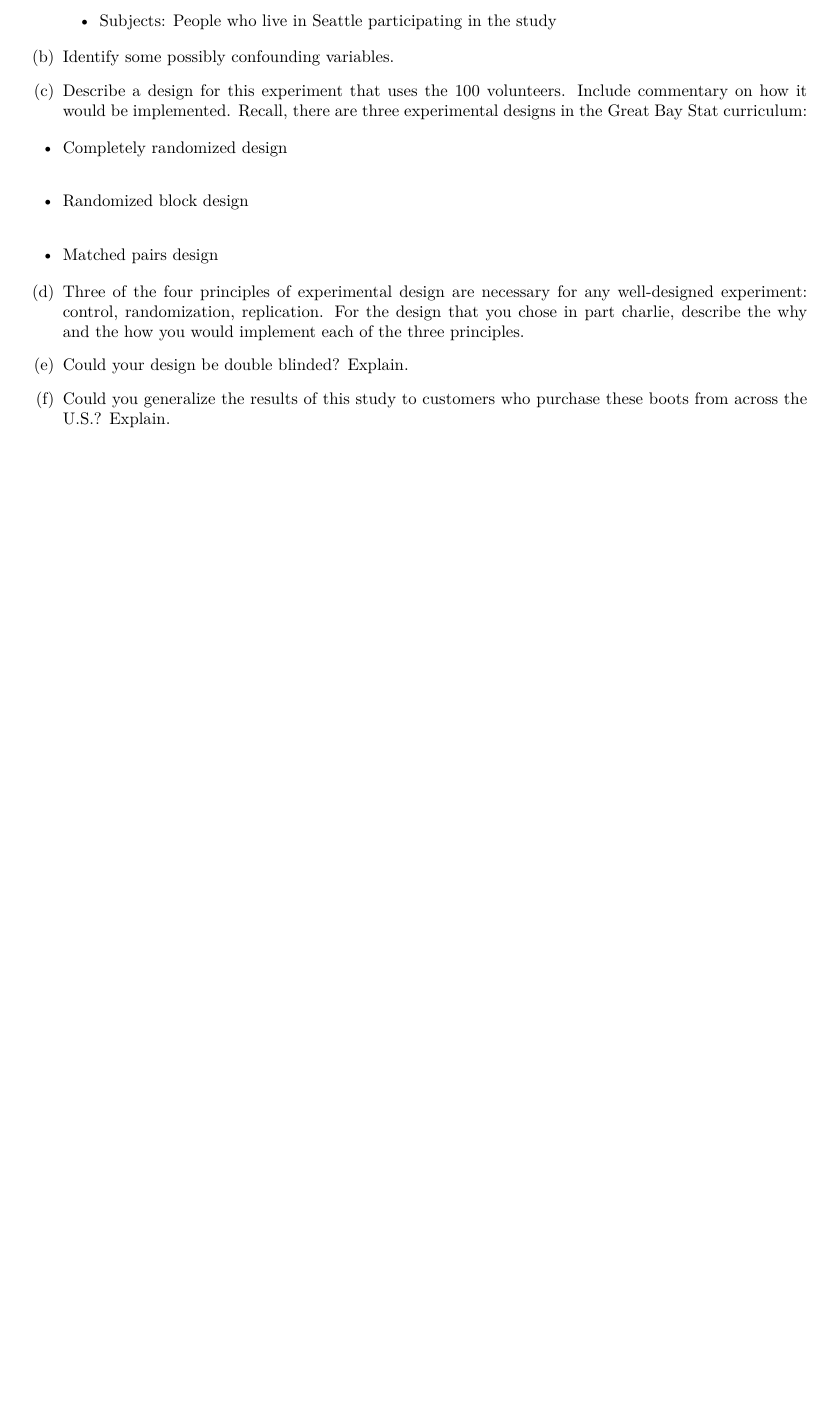
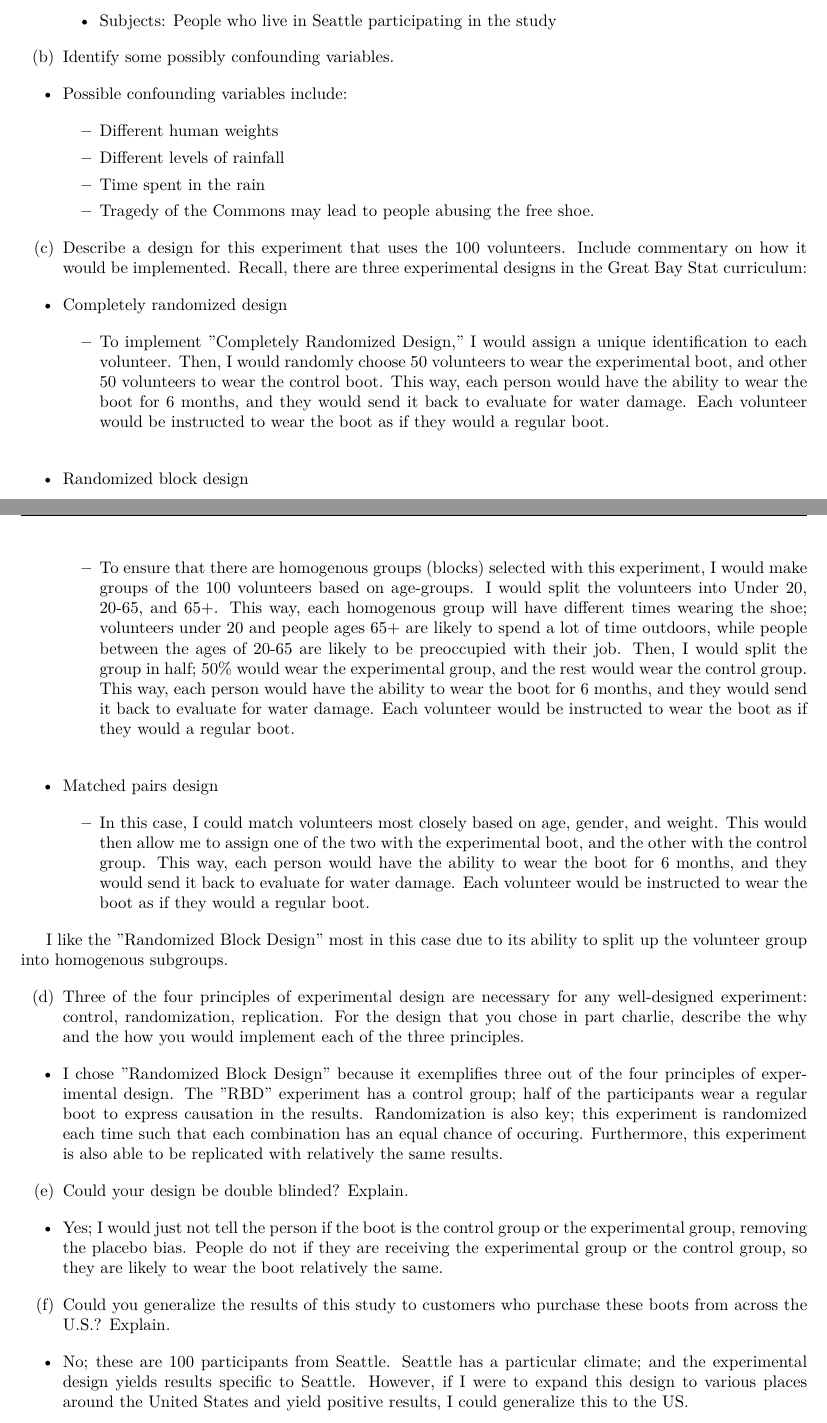
Before and after one commit to Scoresh/Lab-Gen, a LaTeX document (projects/projects_debug/waterproof.tex): part of the page before the commit and two parts of pages 1 and 2 of 2 after it, the two joined at a grey line, cut so that both start at the same text, the shorter picture padded with empty space. Compiled offline with XeLaTeX.

Commit message:
Modified waterproof. Eventually should probably make this in the .gitignore or in a different repo

```diff
--- a/projects/projects_debug/waterproof.tex
+++ b/projects/projects_debug/waterproof.tex
@@ -145,8 +145,33 @@ A manufacturer of boots plans to conduct an experiment to compare a new method o
 \begin{enumerate}
 \def\labelenumi{(\alph{enumi})}
 \setcounter{enumi}{1}
+\tightlist
 \item
   Identify some possibly confounding variables.
+\end{enumerate}
+
+\begin{itemize}
+\tightlist
+\item
+  Possible confounding variables include:
+
+  \begin{itemize}
+  \tightlist
+  \item
+    Different human weights
+  \item
+    Different levels of rainfall
+  \item
+    Time spent in the rain
+  \item
+    Tragedy of the Commons may lead to people abusing the free shoe.
+  \end{itemize}
+\end{itemize}
+
+\begin{enumerate}
+\def\labelenumi{(\alph{enumi})}
+\setcounter{enumi}{2}
+\tightlist
 \item
   Describe a design for this experiment that uses the 100 volunteers. Include commentary on how it would be implemented. Recall, there are three experimental designs in the Great Bay Stat curriculum:
 \end{enumerate}
@@ -154,24 +179,75 @@ A manufacturer of boots plans to conduct an experiment to compare a new method o
 \begin{itemize}
 \tightlist
 \item
-  Completely randomized design\\
+  Completely randomized design
+
+  \begin{itemize}
+  \tightlist
+  \item
+    To implement "Completely Randomized Design," I would assign a unique identification to each volunteer. Then, I would randomly choose 50 volunteers to wear the experimental boot, and other 50 volunteers to wear the control boot. This way, each person would have the ability to wear the boot for 6 months, and they would send it back to evaluate for water damage. Each volunteer would be instructed to wear the boot as if they would a regular boot.\\
+  \end{itemize}
 \item
-  Randomized block design\\
+  Randomized block design
+
+  \begin{itemize}
+  \tightlist
+  \item
+    To ensure that there are homogenous groups (blocks) selected with this experiment, I would make groups of the 100 volunteers based on age-groups. I would split the volunteers into Under 20, 20-65, and 65+. This way, each homogenous group will have different times wearing the shoe; volunteers under 20 and people ages 65+ are likely to spend a lot of time outdoors, while people between the ages of 20-65 are likely to be preoccupied with their job. Then, I would split the group in half; 50\% would wear the experimental group, and the rest would wear the control group. This way, each person would have the ability to wear the boot for 6 months, and they would send it back to evaluate for water damage. Each volunteer would be instructed to wear the boot as if they would a regular boot.\\
+  \end{itemize}
 \item
   Matched pairs design
+
+  \begin{itemize}
+  \tightlist
+  \item
+    In this case, I could match volunteers most closely based on age, gender, and weight. This would then allow me to assign one of the two with the experimental boot, and the other with the control group. This way, each person would have the ability to wear the boot for 6 months, and they would send it back to evaluate for water damage. Each volunteer would be instructed to wear the boot as if they would a regular boot.
+  \end{itemize}
+\end{itemize}
+
+I like the "Randomized Block Design" most in this case due to its ability to split up the volunteer group into homogenous subgroups.
+
+\begin{enumerate}
+\def\labelenumi{(\alph{enumi})}
+\setcounter{enumi}{3}
+\tightlist
+\item
+  Three of the four principles of experimental design are necessary for any well-designed experiment: control, randomization, replication. For the design that you chose in part charlie, describe the why and the how you would implement each of the three principles.
+\end{enumerate}
+
+\begin{itemize}
+\tightlist
+\item
+  I chose "Randomized Block Design" because it exemplifies three out of the four principles of experimental design. The "RBD" experiment has a control group; half of the participants wear a regular boot to express causation in the results. Randomization is also key; this experiment is randomized each time such that each combination has an equal chance of occuring. Furthermore, this experiment is also able to be replicated with relatively the same results.
 \end{itemize}
 
 \begin{enumerate}
 \def\labelenumi{(\alph{enumi})}
-\setcounter{enumi}{3}
-\item
-  Three of the four principles of experimental design are necessary for any well-designed experiment: control, randomization, replication. For the design that you chose in part charlie, describe the why and the how you would implement each of the three principles.
+\setcounter{enumi}{4}
+\tightlist
 \item
   Could your design be double blinded? Explain.
+\end{enumerate}
+
+\begin{itemize}
+\tightlist
+\item
+  Yes; I would just not tell the person if the boot is the control group or the experimental group, removing the placebo bias. People do not if they are receiving the experimental group or the control group, so they are likely to wear the boot relatively the same.
+\end{itemize}
+
+\begin{enumerate}
+\def\labelenumi{(\alph{enumi})}
+\setcounter{enumi}{5}
+\tightlist
 \item
   Could you generalize the results of this study to customers who purchase these boots from across the U.S.? Explain.
 \end{enumerate}
 
+\begin{itemize}
+\tightlist
+\item
+  No; these are 100 participants from Seattle. Seattle has a particular climate; and the experimental design yields results specific to Seattle. However, if I were to expand this design to various places around the United States and yield positive results, I could generalize this to the US.
+\end{itemize}
+
 
 
 \end{document}
```
Also changed, not shown: projects/projects_markdown/waterproof.md (+13 -1 lines), projects/projects_rendered/waterproof.pdf, projects/projects_debug/waterproof.tex (4 more changed lines).
